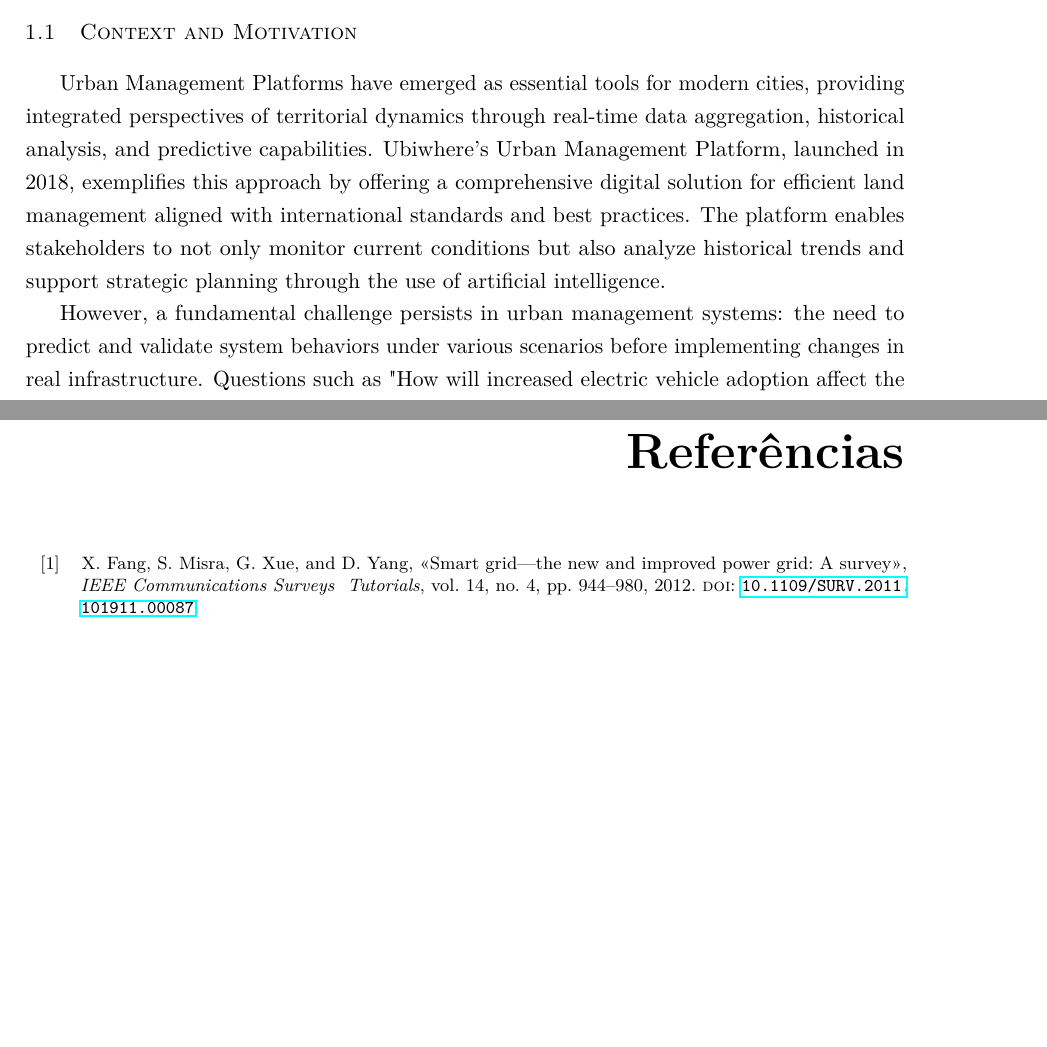
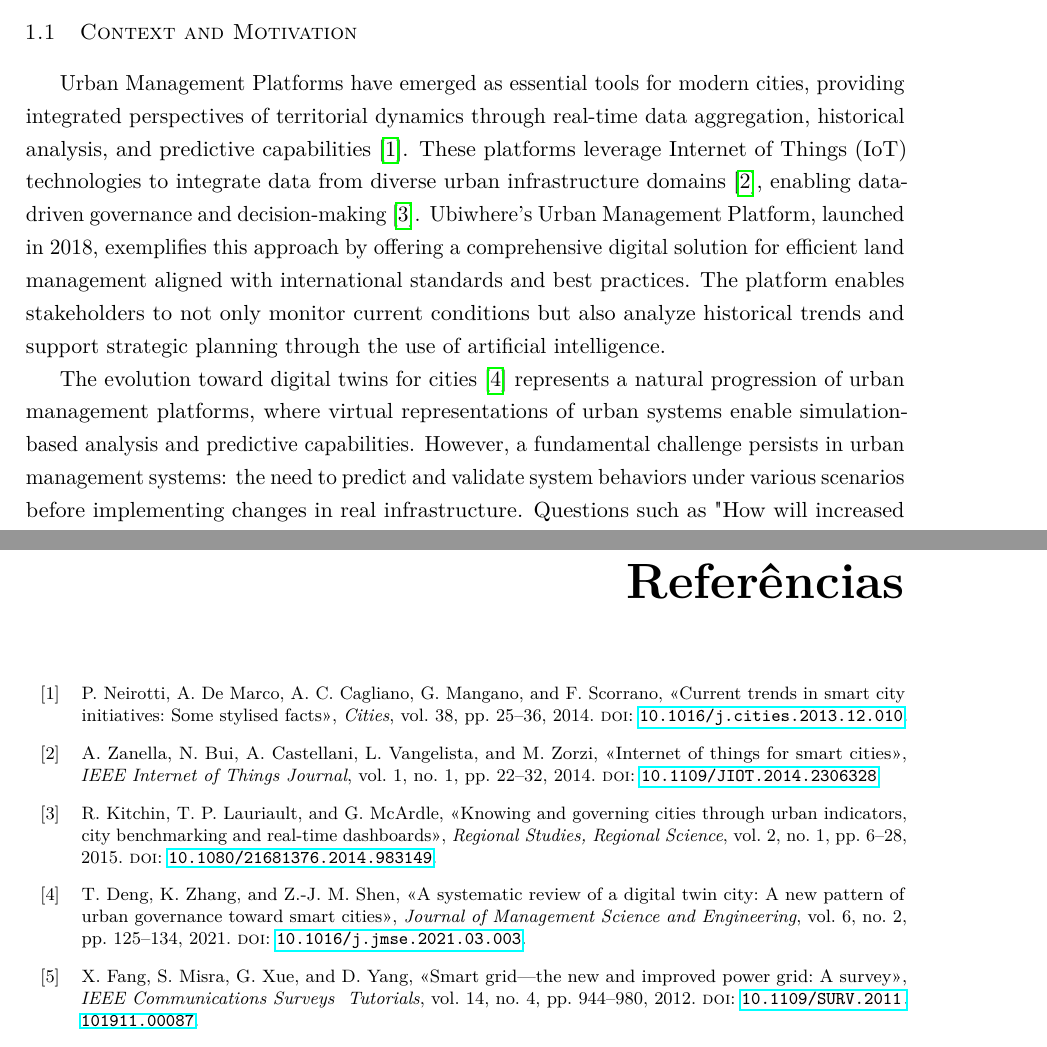
Before and after one commit to balexandermunoz/ua-master-thesis, a LaTeX thesis (matter.tex, which reads bib/references.bib, chapters/chapter1.tex): two parts of pages 8 and 41 of 43, joined at a grey line, cut so that both start at the same text, the shorter picture padded with empty space. Compiled offline with pdfLaTeX.

Commit message:
Add urban platform research papers to Chapter 1
Added 4 foundational papers on smart cities and urban management platforms with citations in Context and Motivation section.

```diff
--- a/bib/references.bib
+++ b/bib/references.bib
@@ -1,3 +1,50 @@
+% ========================================
+% Urban Management and Smart Cities
+% ========================================
+
+@article{smart_city_platforms,
+  author = {Neirotti, Paolo and De Marco, Alberto and Cagliano, Anna Corinna and Mangano, Giulio and Scorrano, Francesco},
+  title = {Current trends in Smart City initiatives: Some stylised facts},
+  journal = {Cities},
+  volume = {38},
+  pages = {25--36},
+  year = {2014},
+  doi = {10.1016/j.cities.2013.12.010},
+}
+
+@article{urban_platform_iot,
+  author = {Zanella, Andrea and Bui, Nicola and Castellani, Angelo and Vangelista, Lorenzo and Zorzi, Michele},
+  title = {Internet of Things for Smart Cities},
+  journal = {IEEE Internet of Things Journal},
+  volume = {1},
+  number = {1},
+  pages = {22--32},
+  year = {2014},
+  doi = {10.1109/JIOT.2014.2306328},
+}
+
+@article{digital_twin_cities,
+  author = {Deng, Tian and Zhang, Kehao and Shen, Zheng-Jun Max},
+  title = {A systematic review of a digital twin city: A new pattern of urban governance toward smart cities},
+  journal = {Journal of Management Science and Engineering},
+  volume = {6},
+  number = {2},
+  pages = {125--134},
+  year = {2021},
+  doi = {10.1016/j.jmse.2021.03.003},
+}
+
+@article{urban_data_platforms,
+  author = {Kitchin, Rob and Lauriault, Tracey P. and McArdle, Gavin},
+  title = {Knowing and governing cities through urban indicators, city benchmarking and real-time dashboards},
+  journal = {Regional Studies, Regional Science},
+  volume = {2},
+  number = {1},
+  pages = {6--28},
+  year = {2015},
+  doi = {10.1080/21681376.2014.983149},
+}
+
 @report{3gpp.22.101,
   author = "3GPP",
   title = "{Service aspects; Service principles}",
--- a/chapters/chapter1.tex
+++ b/chapters/chapter1.tex
@@ -8,9 +8,9 @@ Modern urban environments are increasingly complex systems where multiple domain
 
 \section{Context and Motivation}
 
-Urban Management Platforms have emerged as essential tools for modern cities, providing integrated perspectives of territorial dynamics through real-time data aggregation, historical analysis, and predictive capabilities. Ubiwhere's Urban Management Platform, launched in 2018, exemplifies this approach by offering a comprehensive digital solution for efficient land management aligned with international standards and best practices. The platform enables stakeholders to not only monitor current conditions but also analyze historical trends and support strategic planning through the use of artificial intelligence.
+Urban Management Platforms have emerged as essential tools for modern cities, providing integrated perspectives of territorial dynamics through real-time data aggregation, historical analysis, and predictive capabilities~\cite{smart_city_platforms}. These platforms leverage Internet of Things (IoT) technologies to integrate data from diverse urban infrastructure domains~\cite{urban_platform_iot}, enabling data-driven governance and decision-making~\cite{urban_data_platforms}. Ubiwhere's Urban Management Platform, launched in 2018, exemplifies this approach by offering a comprehensive digital solution for efficient land management aligned with international standards and best practices. The platform enables stakeholders to not only monitor current conditions but also analyze historical trends and support strategic planning through the use of artificial intelligence.
 
-However, a fundamental challenge persists in urban management systems: the need to predict and validate system behaviors under various scenarios before implementing changes in real infrastructure. Questions such as "How will increased electric vehicle adoption affect the power grid?", "What impact will autonomous vehicles have on traffic flow and 5G network demand?", or "How resilient is the telecommunications infrastructure during a power outage?" require sophisticated simulation capabilities that can model the interactions between different urban domains.
+The evolution toward digital twins for cities~\cite{digital_twin_cities} represents a natural progression of urban management platforms, where virtual representations of urban systems enable simulation-based analysis and predictive capabilities. However, a fundamental challenge persists in urban management systems: the need to predict and validate system behaviors under various scenarios before implementing changes in real infrastructure. Questions such as "How will increased electric vehicle adoption affect the power grid?", "What impact will autonomous vehicles have on traffic flow and 5G network demand?", or "How resilient is the telecommunications infrastructure during a power outage?" require sophisticated simulation capabilities that can model the interactions between different urban domains.
 
 Current simulation tools are predominantly domain-specific—traffic simulators focus on mobility, power system simulators concentrate on energy distribution, and network simulators address telecommunications. While these specialized tools excel within their respective domains, they face significant limitations when modeling cross-domain interactions that characterize real urban environments. The strong coupling between simulation engines and domain logic makes it difficult to reuse components across contexts and nearly impossible to simulate multi-domain scenarios where systems influence each other.
 
```
